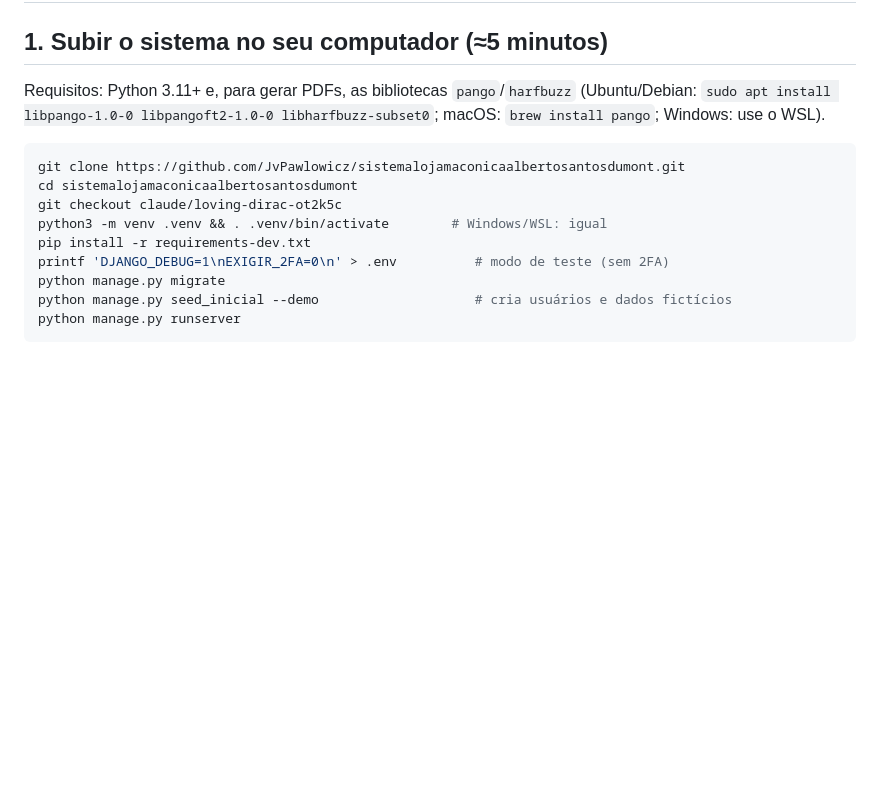
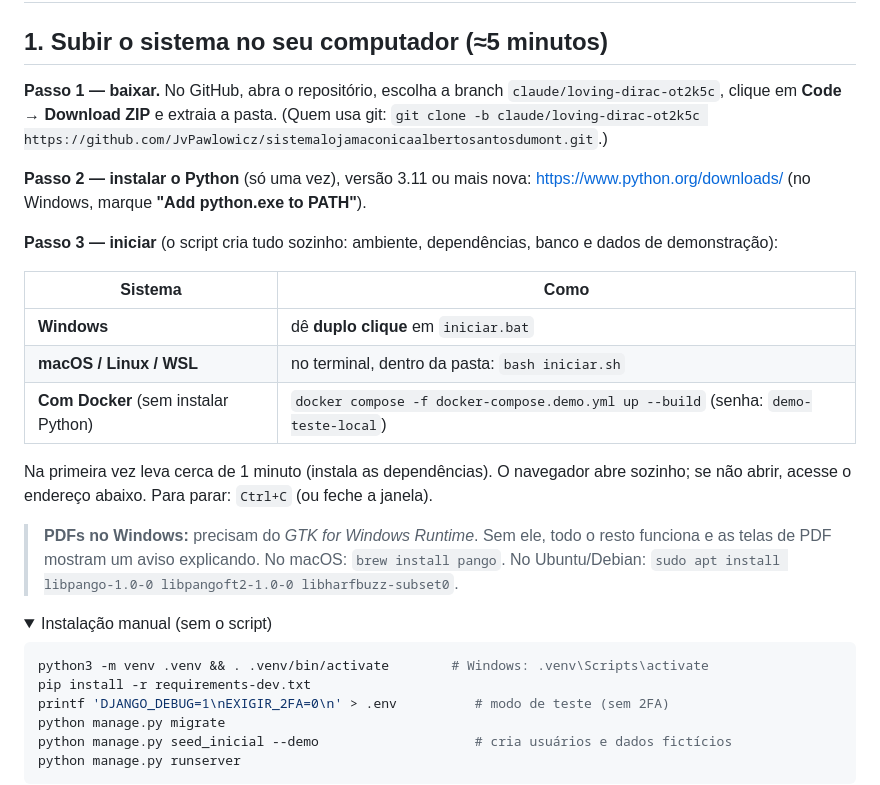
Before and after one commit to JvPawlowicz/sistemalojamaconicaalbertosantosdumont, a Markdown page: docs/TESTE.md, the part around one of its changes. Rendered like a GitHub page; folded sections open; blank space fills up the shorter version.

Commit message:
Atualiza roteiro de teste: download ZIP, iniciar.bat/iniciar.sh e Docker de demonstração
Co-Authored-By: Claude Sonnet 5.5 <noreply@anthropic.com>
Claude-Session: https://claude.ai/code/session_01JGZwM1GXTJ35Tm3onEFHdC

````diff
--- a/docs/TESTE.md
+++ b/docs/TESTE.md
@@ -2,15 +2,30 @@
 
 ## 1. Subir o sistema no seu computador (≈5 minutos)
 
-Requisitos: Python 3.11+ e, para gerar PDFs, as bibliotecas `pango`/`harfbuzz`
-(Ubuntu/Debian: `sudo apt install libpango-1.0-0 libpangoft2-1.0-0 libharfbuzz-subset0`;
-macOS: `brew install pango`; Windows: use o WSL).
+**Passo 1 — baixar.** No GitHub, abra o repositório, escolha a branch `claude/loving-dirac-ot2k5c`, clique em **Code → Download ZIP** e
+extraia a pasta. (Quem usa git: `git clone -b claude/loving-dirac-ot2k5c https://github.com/JvPawlowicz/sistemalojamaconicaalbertosantosdumont.git`.)
+
+**Passo 2 — instalar o Python** (só uma vez), versão 3.11 ou mais nova: <https://www.python.org/downloads/>
+(no Windows, marque **"Add python.exe to PATH"**).
+
+**Passo 3 — iniciar** (o script cria tudo sozinho: ambiente, dependências, banco e dados de demonstração):
+
+| Sistema | Como |
+|---|---|
+| **Windows** | dê **duplo clique** em `iniciar.bat` |
+| **macOS / Linux / WSL** | no terminal, dentro da pasta: `bash iniciar.sh` |
+| **Com Docker** (sem instalar Python) | `docker compose -f docker-compose.demo.yml up --build` (senha: `demo-teste-local`) |
+
+Na primeira vez leva cerca de 1 minuto (instala as dependências). O navegador abre sozinho; se não abrir, acesse o endereço abaixo.
+Para parar: `Ctrl+C` (ou feche a janela).
+
+> **PDFs no Windows:** precisam do *GTK for Windows Runtime*. Sem ele, todo o resto funciona e as telas de PDF mostram um aviso explicando.
+> No macOS: `brew install pango`. No Ubuntu/Debian: `sudo apt install libpango-1.0-0 libpangoft2-1.0-0 libharfbuzz-subset0`.
+
+<details><summary>Instalação manual (sem o script)</summary>
 
 ```bash
-git clone https://github.com/JvPawlowicz/sistemalojamaconicaalbertosantosdumont.git
-cd sistemalojamaconicaalbertosantosdumont
-git checkout claude/loving-dirac-ot2k5c
-python3 -m venv .venv && . .venv/bin/activate        # Windows/WSL: igual
+python3 -m venv .venv && . .venv/bin/activate        # Windows: .venv\Scripts\activate
 pip install -r requirements-dev.txt
 printf 'DJANGO_DEBUG=1\nEXIGIR_2FA=0\n' > .env          # modo de teste (sem 2FA)
 python manage.py migrate
````
Also changed, not shown: other parts of docs/TESTE.md (+1 -0 lines).
